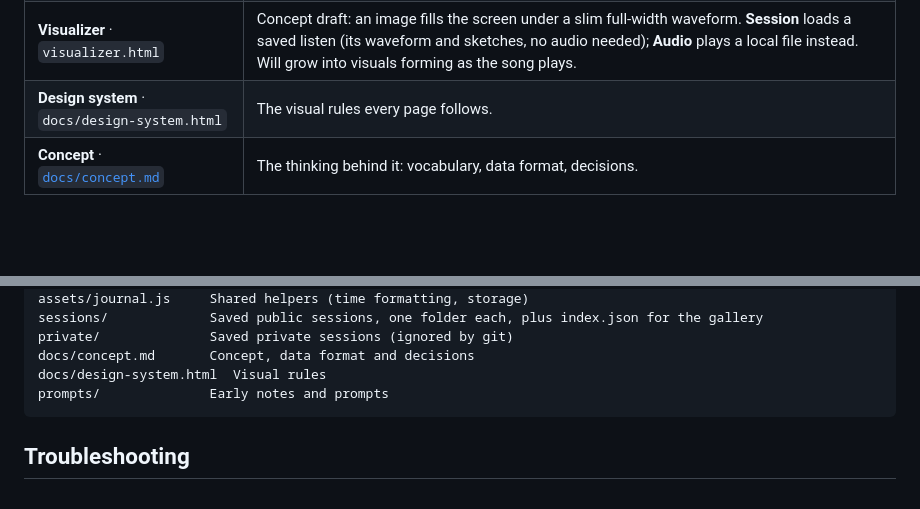
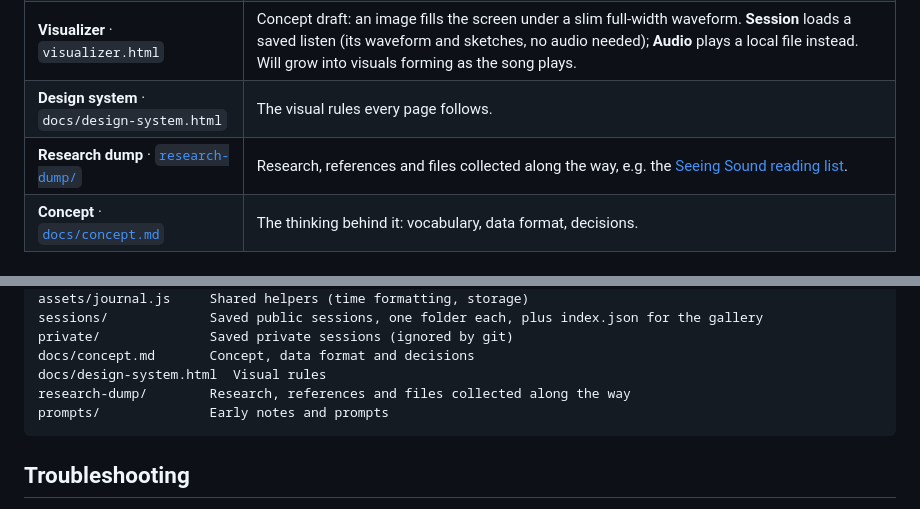
Before and after one commit to mishkin101/audiovisual-codebook-ideas, a Markdown page: README.md, 2 parts joined by grey strips. Drawn GitHub-style; blank space fills up the shorter version.

Commit message:
Add research-dump folder with the Seeing Sound reading list
Co-Authored-By: Claude Opus 5.5 <noreply@anthropic.com>

````diff
--- a/README.md
+++ b/README.md
@@ -32,6 +32,7 @@ Paper sketches come first. This repo adds **time**. While a song plays, I mark *
 | **Editor** · `edit.html` | Use afterwards. Fill in each mark (tags, colors, motion, texture, notes), attach sketch photos, save the session. |
 | **Visualizer** · `visualizer.html` | Concept draft: an image fills the screen under a slim full-width waveform. **Session** loads a saved listen (its waveform and sketches, no audio needed); **Audio** plays a local file instead. Will grow into visuals forming as the song plays. |
 | **Design system** · `docs/design-system.html` | The visual rules every page follows. |
+| **Research dump** · [`research-dump/`](research-dump/) | Research, references and files collected along the way, e.g. the [Seeing Sound reading list](research-dump/seeing-sound-reading-list.md). |
 | **Concept** · [`docs/concept.md`](docs/concept.md) | The thinking behind it: vocabulary, data format, decisions. |
 
 ## What you need
@@ -179,6 +180,7 @@ sessions/             Saved public sessions, one folder each, plus index.json fo
 private/              Saved private sessions (ignored by git)
 docs/concept.md       Concept, data format and decisions
 docs/design-system.html  Visual rules
+research-dump/        Research, references and files collected along the way
 prompts/              Early notes and prompts
 ```
 
````
Also changed, not shown: research-dump/README.md (added, +7 -0 lines), research-dump/seeing-sound-reading-list.md (added, +320 -0 lines).
